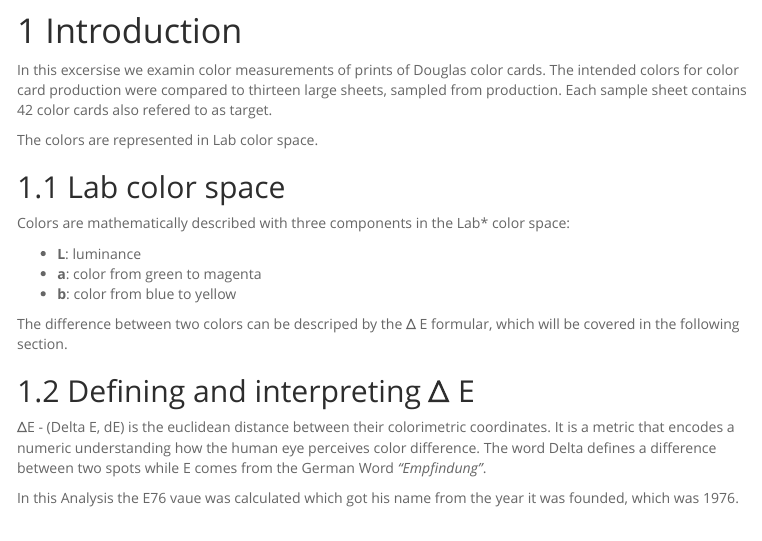
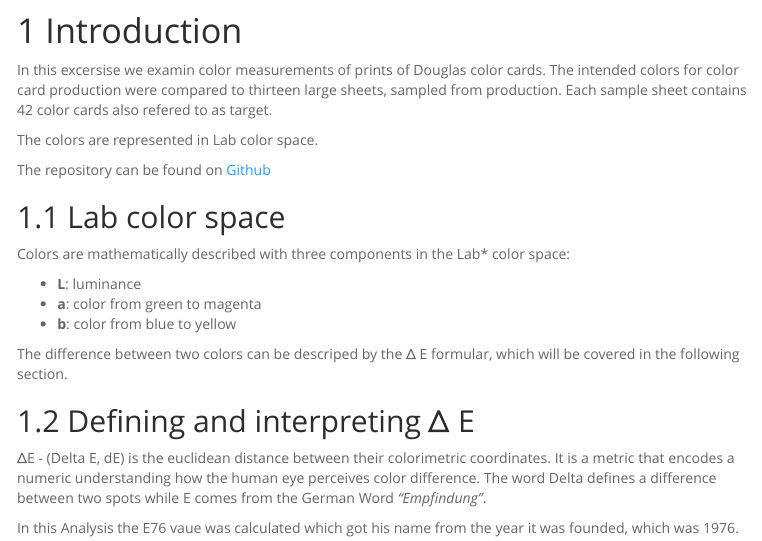
Before and after one commit to amidisturbing/datavis2018, an R Markdown document (DatVis1.Rmd): the page in a window 1100 px wide, from 160 px down. The pictures show the output file DatVis1.html that the author committed with the source, opened offline; menus at the side of the page are left out.

Commit message:
link to github added to Report.

```diff
--- a/DatVis1.Rmd
+++ b/DatVis1.Rmd
@@ -27,6 +27,8 @@ read_chunk('src/script.R')
 In this excersise we examin color measurements of prints of Douglas color cards. The intended colors for color card production were compared to thirteen large sheets, sampled from production. Each sample sheet contains 42 color cards also refered to as target.
 
 The colors are represented in Lab color space.
+
+The repository can be found on [Github](https://github.com/amidisturbing/datavis2018).
 
 ## Lab color space
 
```
Also changed, not shown: DatVis1.html.
